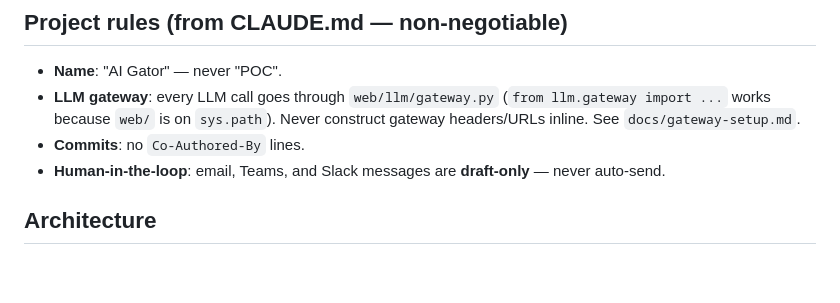
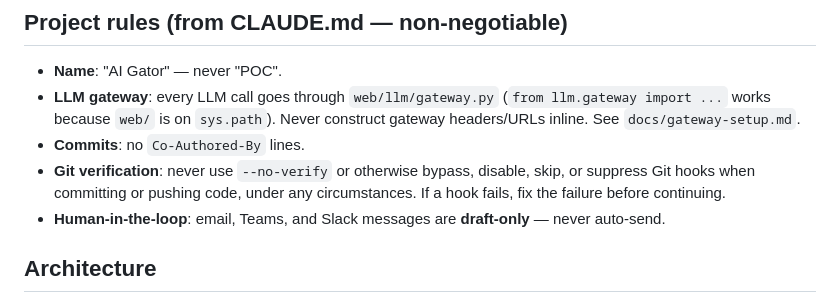
Before and after one commit to mkflyamd/aigator-releases, a Markdown page: AGENTS.md, the part around the change. Rendered like a GitHub page; blank space fills up the shorter version.

Commit message:
docs: prohibit bypassing Git verification hooks
Require agents to resolve every hook failure instead of skipping the
repository's commit or push safeguards.

💘 Generated with Crush

Assisted-by: Crush:gpt-5.6-sol

```diff
--- a/AGENTS.md
+++ b/AGENTS.md
@@ -7,6 +7,7 @@ High-signal guidance for agents working in the **AI Gator** repo. Supplement to
 - **Name**: "AI Gator" — never "POC".
 - **LLM gateway**: every LLM call goes through `web/llm/gateway.py` (`from llm.gateway import ...` works because `web/` is on `sys.path`). Never construct gateway headers/URLs inline. See `docs/gateway-setup.md`.
 - **Commits**: no `Co-Authored-By` lines.
+- **Git verification**: never use `--no-verify` or otherwise bypass, disable, skip, or suppress Git hooks when committing or pushing code, under any circumstances. If a hook fails, fix the failure before continuing.
 - **Human-in-the-loop**: email, Teams, and Slack messages are **draft-only** — never auto-send.
 
 ## Architecture
```
